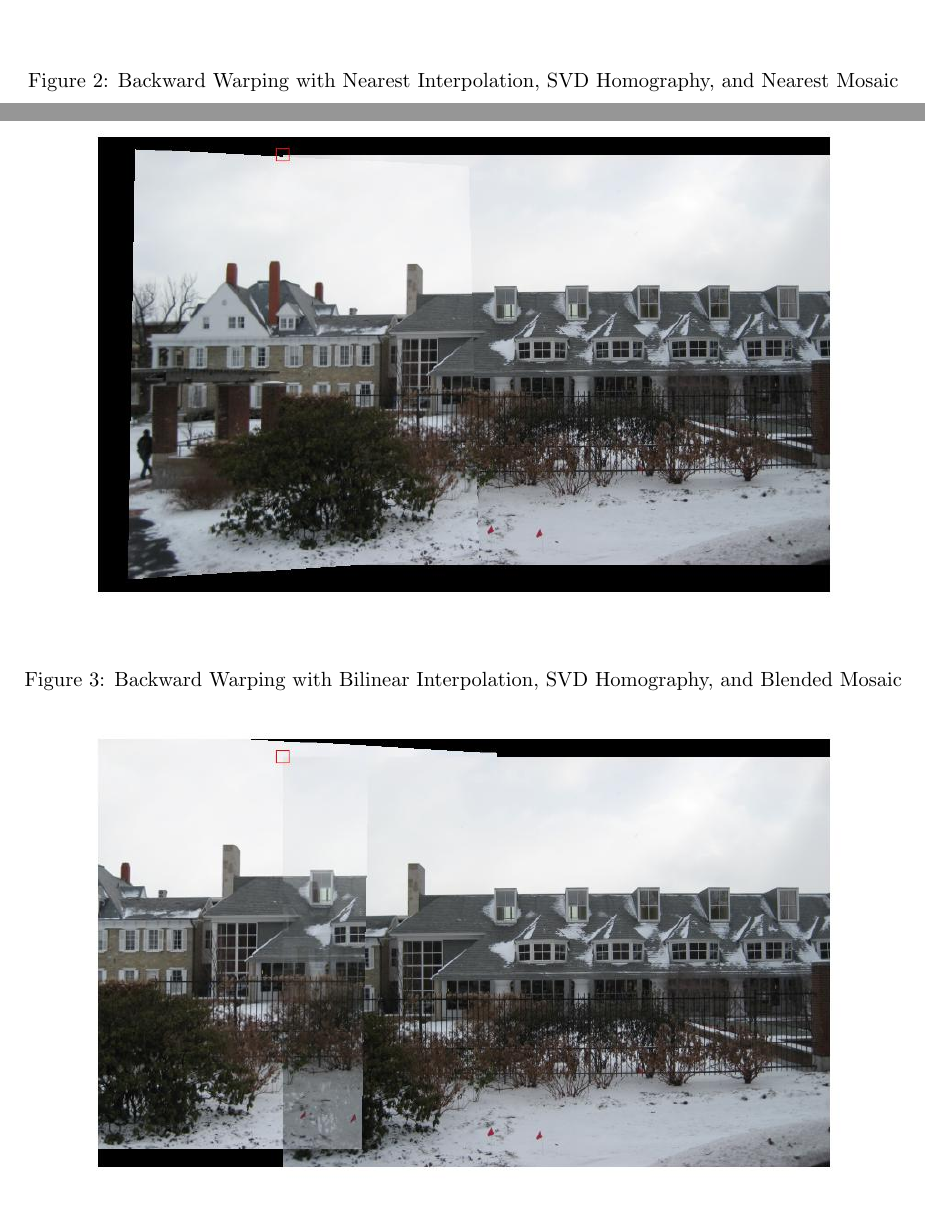
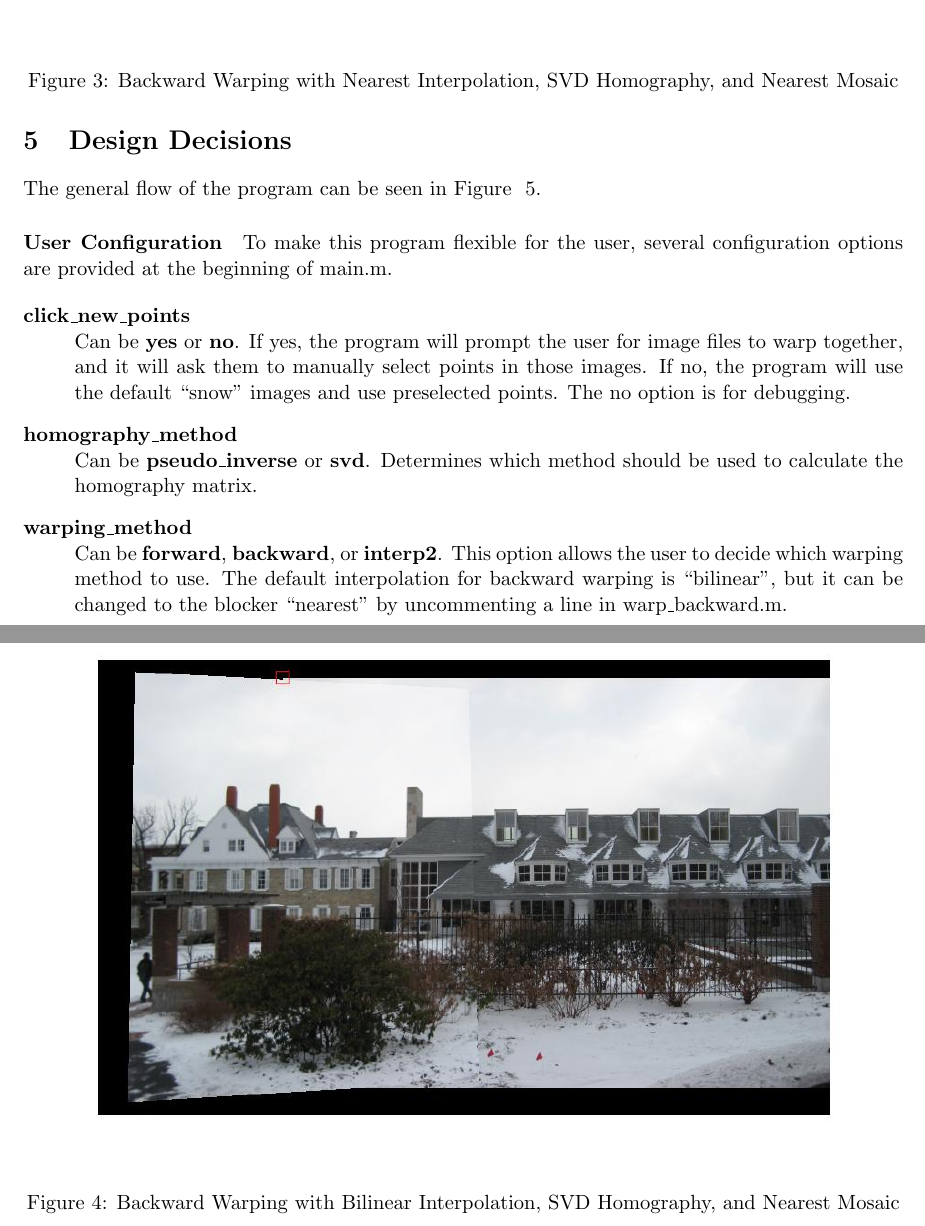
Before and after one commit to mnuck/Yin-CS301, a LaTeX document (Project 1/report/report.tex): two parts of pages 5 and 6 of 6 before the commit and two parts of pages 6 and 7 of 9 after it, joined at a grey line, cut so that both start at the same text. The pictures show the PDF file Project 1/report/report.pdf that the author committed with the source.

Commit message:
A few final TODOs are left, but it's mostly complete

```diff
--- a/Project 1/report/report.tex
+++ b/Project 1/report/report.tex
@@ -248,7 +253,7 @@ method. The bilinear backward warped image looks smoother.
 \begin{figure}[here]
 \includegraphics[width=\textwidth]{../pics/snow-svd-backward-bilinear-nearest.jpg}
 \caption{Backward Warping with Bilinear Interpolation,
-  SVD Homography, and Blended Mosaic}
+  SVD Homography, and Nearest Mosaic}
 \label{fig:backwardBilinearWarping}
 \end{figure}
 
@@ -279 +296,3 @@ produced the best warped mosaic.
 
+\section{Design Decisions}
+The general flow of the program can be seen in Figure ~\ref{fig:flowChart}.
@@ -279,0 +306,22 @@ produced the best warped mosaic.
+\paragraph{User Configuration}
+To make this program flexible for the user, several configuration
+options are provided at the beginning of main.m.
+
+\begin{description}
+\item[click\_new\_points] \hfill \\
+  Can be {\bf yes} or {\bf no}. If yes, the program will prompt the user
+  for image files to warp together, and it will ask them to manually
+  select points in those images. If no, the program will use the default
+  ``snow'' images and use preselected points. The no option is for
+  debugging.
+
+\item[homography\_method] \hfill \\
+  Can be {\bf pseudo\_inverse} or {\bf svd}. Determines which method
+  should be used to calculate the homography matrix.
+
+\item[warping\_method] \hfill \\
+  Can be {\bf forward}, {\bf backward}, or {\bf interp2}. This option
+  allows the user to decide which warping method to use. The default
+  interpolation for backward warping is ``bilinear'', but it can be
+  changed to the blocker ``nearest'' by uncommenting a line in
+  warp\_backward.m.
```
Also changed, not shown: Project 1/report/flowchart.jpg (added), Project 1/report/report.pdf, Project 1/report/report.tex (47 more changed lines).
